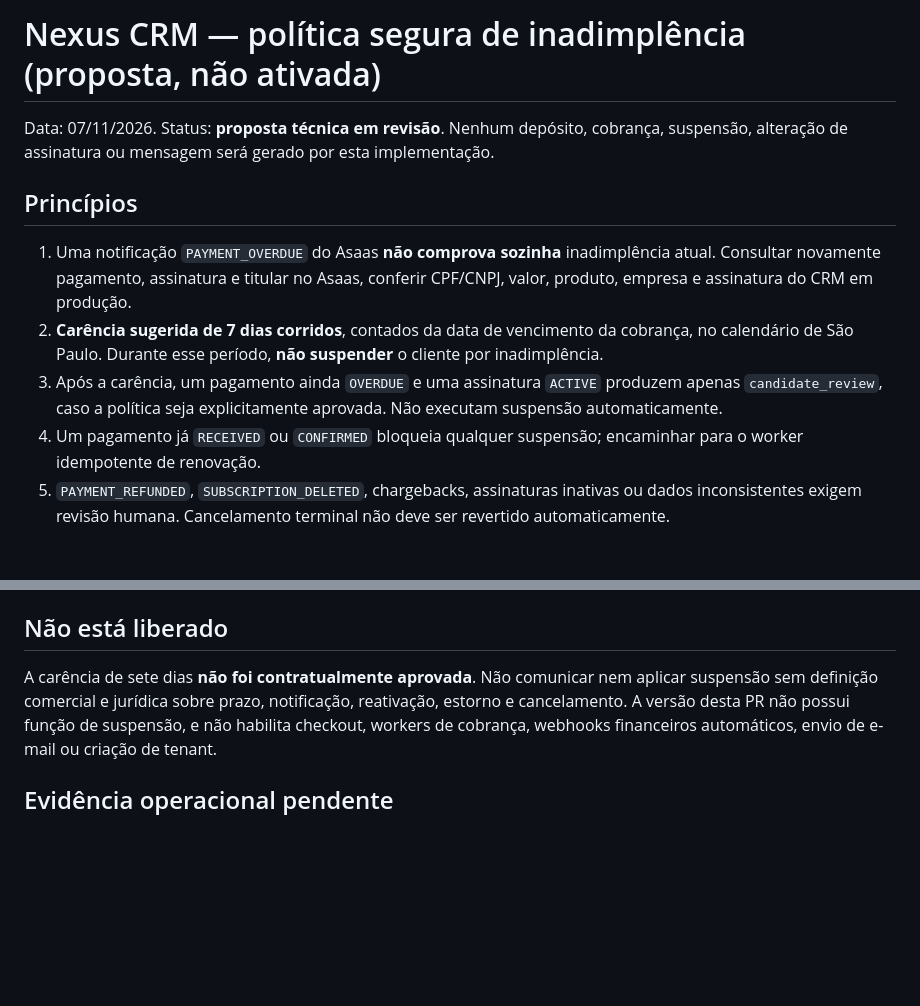
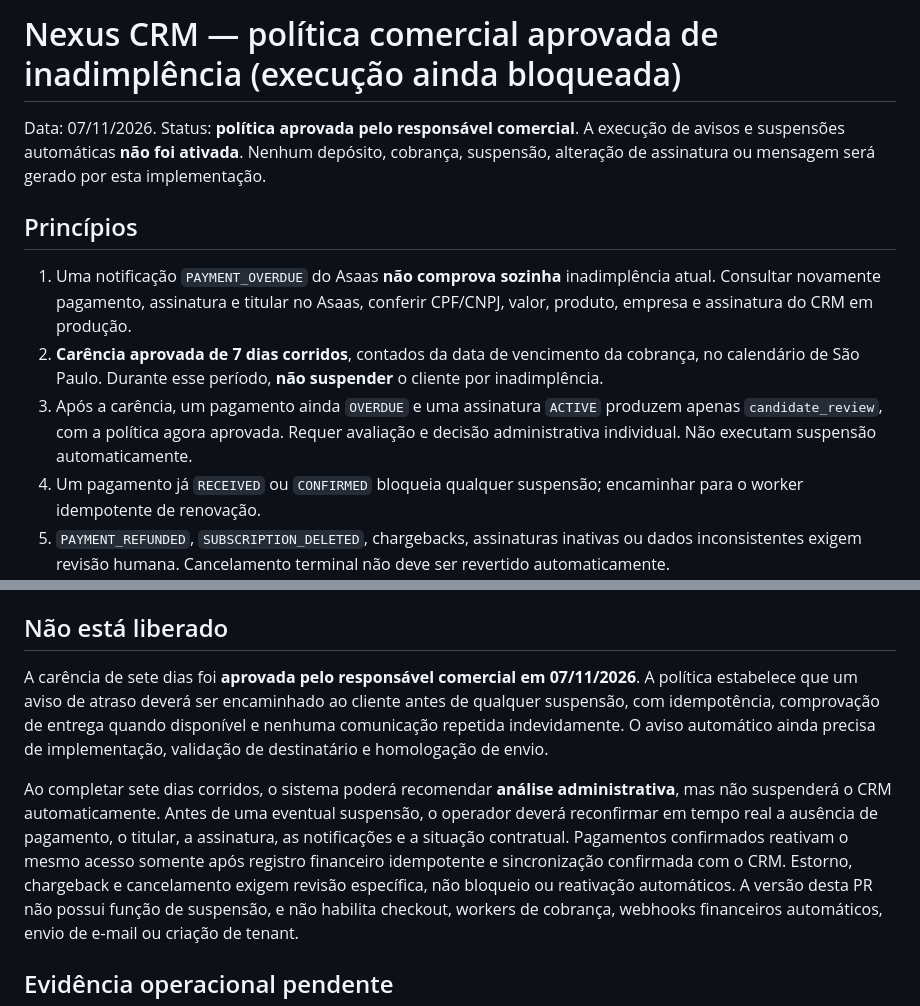
Before and after one commit to jefersonciechanowski-cyber/nexus-core, a Markdown page: docs/CRM_ASAAS_PRODUCTION_DELINQUENCY_REVIEW_20261107.md, 2 parts joined by grey strips. GitHub-like rendering; blank space fills up the shorter version.

Commit message:
docs(crm): record commercial approval and distinguish policy from automated execution

```diff
--- a/docs/CRM_ASAAS_PRODUCTION_DELINQUENCY_REVIEW_20261107.md
+++ b/docs/CRM_ASAAS_PRODUCTION_DELINQUENCY_REVIEW_20261107.md
@@ -1,6 +1,7 @@
-# Nexus CRM — política segura de inadimplência (proposta, não ativada)
+# Nexus CRM — política comercial aprovada de inadimplência (execução ainda bloqueada)
 
-Data: 07/11/2026. Status: **proposta técnica em revisão**. Nenhum
+Data: 07/11/2026. Status: **política aprovada pelo responsável comercial**.
+A execução de avisos e suspensões automáticas **não foi ativada**. Nenhum
 depósito, cobrança, suspensão, alteração de assinatura ou mensagem
 será gerado por esta implementação.
 
@@ -10,12 +11,12 @@ será gerado por esta implementação.
    inadimplência atual. Consultar novamente pagamento, assinatura e
    titular no Asaas, conferir CPF/CNPJ, valor, produto, empresa e
    assinatura do CRM em produção.
-2. **Carência sugerida de 7 dias corridos**, contados da data de vencimento
+2. **Carência aprovada de 7 dias corridos**, contados da data de vencimento
    da cobrança, no calendário de São Paulo. Durante esse período,
    **não suspender** o cliente por inadimplência.
 3. Após a carência, um pagamento ainda `OVERDUE` e uma assinatura
-   `ACTIVE` produzem apenas `candidate_review`, caso a política
-   seja explicitamente aprovada. Não executam suspensão automaticamente.
+   `ACTIVE` produzem apenas `candidate_review`, com a política
+   agora aprovada. Requer avaliação e decisão administrativa individual. Não executam suspensão automaticamente.
 4. Um pagamento já `RECEIVED` ou `CONFIRMED` bloqueia qualquer
    suspensão; encaminhar para o worker idempotente de renovação.
 5. `PAYMENT_REFUNDED`, `SUBSCRIPTION_DELETED`, chargebacks, assinaturas
@@ -40,9 +41,21 @@ será gerado por esta implementação.
 
 ## Não está liberado
 
-A carência de sete dias **não foi contratualmente aprovada**. Não
-comunicar nem aplicar suspensão sem definição comercial e jurídica
-sobre prazo, notificação, reativação, estorno e cancelamento.
+A carência de sete dias foi **aprovada pelo responsável comercial em
+07/11/2026**. A política estabelece que um aviso de atraso deverá ser
+encaminhado ao cliente antes de qualquer suspensão, com idempotência,
+comprovação de entrega quando disponível e nenhuma comunicação repetida
+indevidamente. O aviso automático ainda precisa de implementação,
+validação de destinatário e homologação de envio.
+
+Ao completar sete dias corridos, o sistema poderá recomendar **análise
+administrativa**, mas não suspenderá o CRM automaticamente. Antes de uma
+eventual suspensão, o operador deverá reconfirmar em tempo real a ausência
+de pagamento, o titular, a assinatura, as notificações e a situação
+contratual. Pagamentos confirmados reativam o mesmo acesso somente após
+registro financeiro idempotente e sincronização confirmada com o CRM.
+Estorno, chargeback e cancelamento exigem revisão específica, não bloqueio
+ou reativação automáticos.
 A versão desta PR não possui função de suspensão, e não habilita
 checkout, workers de cobrança, webhooks financeiros automáticos,
 envio de e-mail ou criação de tenant.
```
